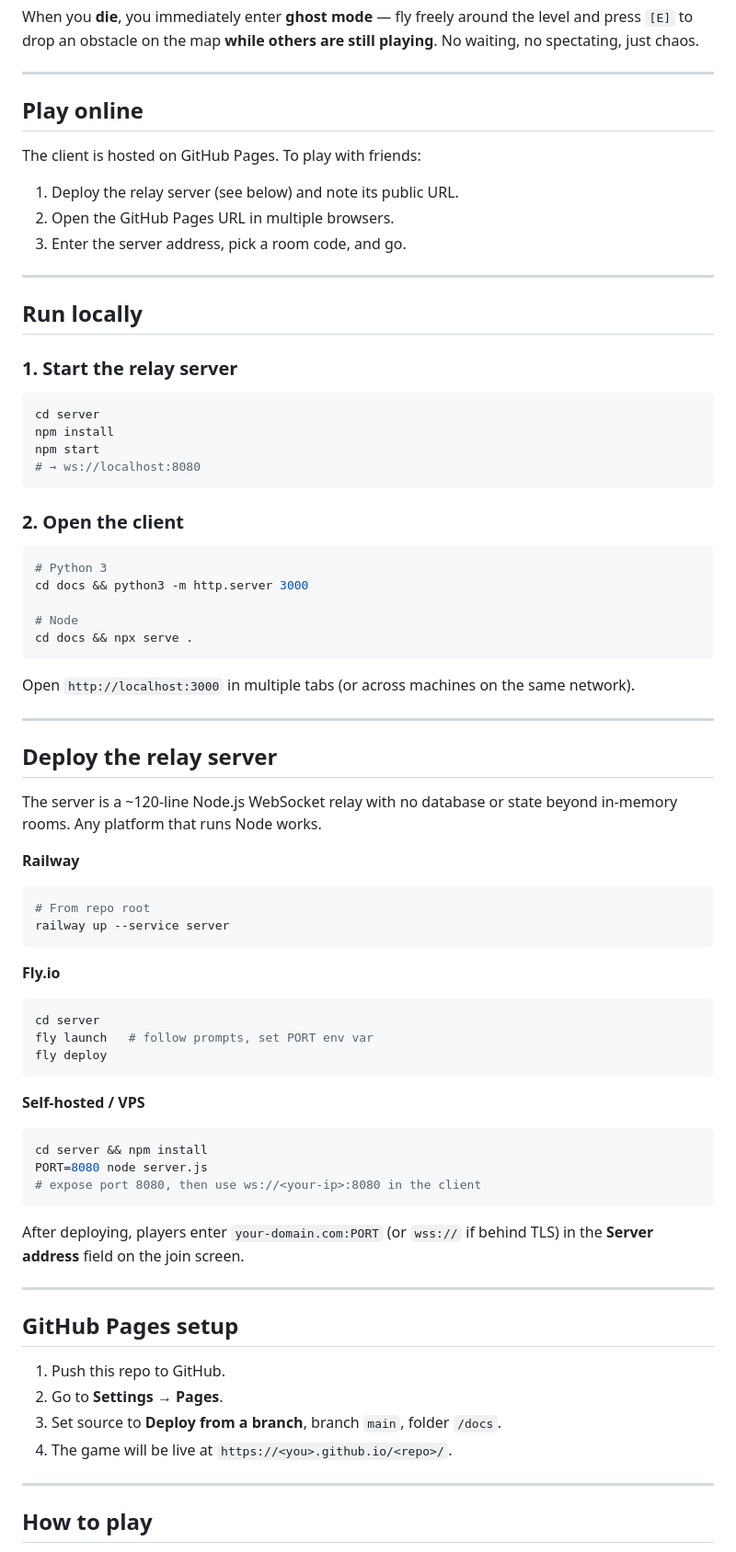
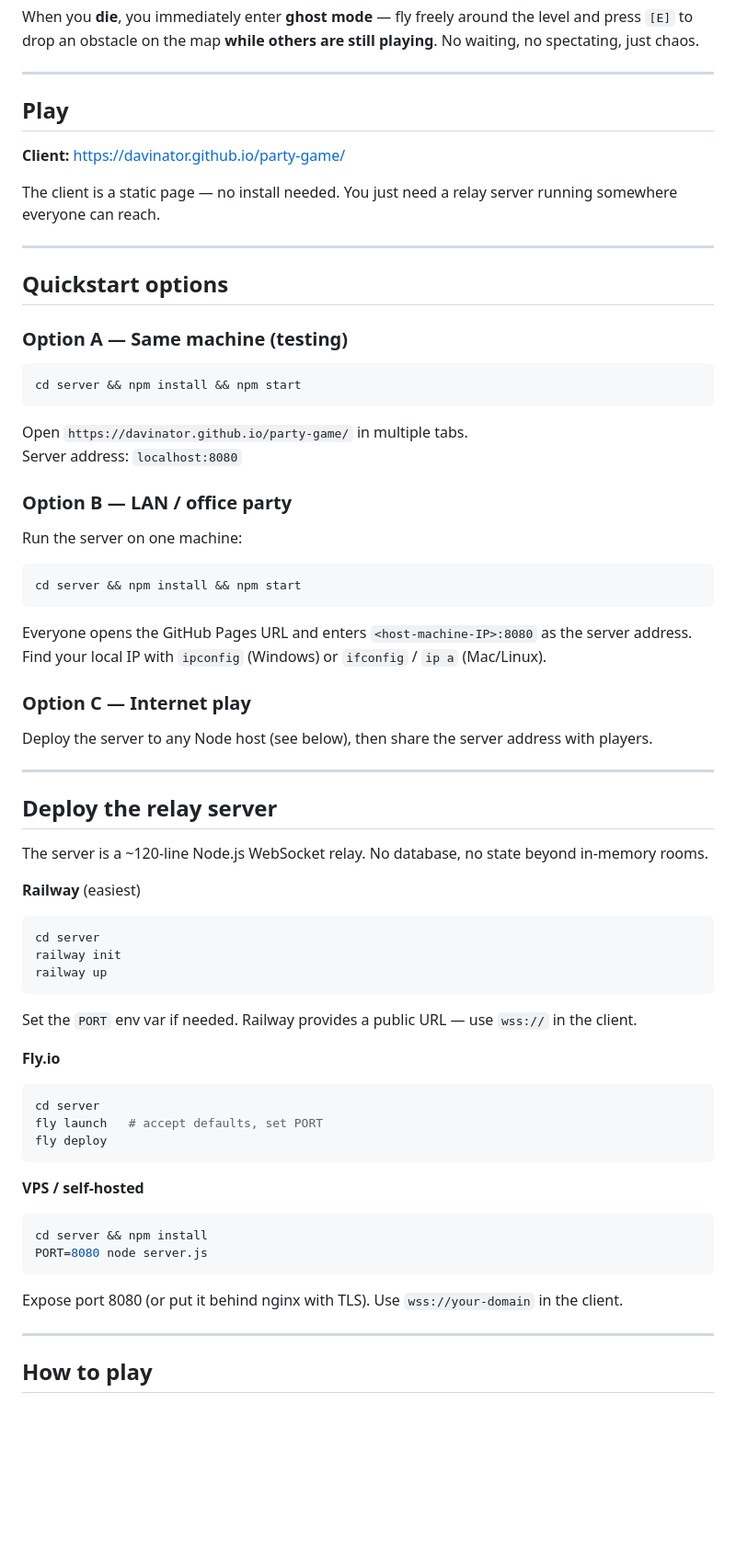
Before and after one commit to davinator/party-game, a Markdown page: README.md, the part around one of its changes. Shown at 92% size. Rendered like a GitHub page; blank space fills up the shorter version.

Commit message:
Update README with accurate play instructions
- Add actual GitHub Pages URL
- Three quickstart options: same-machine, LAN, internet
- Clarify server address format per scenario (localhost vs LAN IP vs wss://)
- Remove stale client/ references

Co-Authored-By: Claude Sonnet 4.6 <noreply@anthropic.com>

````diff
--- a/README.md
+++ b/README.md
@@ -11,77 +11,67 @@ No waiting, no spectating, just chaos.
 
 ---
 
-## Play online
+## Play
 
-The client is hosted on GitHub Pages. To play with friends:
+**Client:** https://davinator.github.io/party-game/
 
-1. Deploy the relay server (see below) and note its public URL.
-2. Open the GitHub Pages URL in multiple browsers.
-3. Enter the server address, pick a room code, and go.
+The client is a static page — no install needed. You just need a relay server running
+somewhere everyone can reach.
 
 ---
 
-## Run locally
+## Quickstart options
 
-### 1. Start the relay server
+### Option A — Same machine (testing)
 
 ```bash
-cd server
-npm install
-npm start
-# → ws://localhost:8080
+cd server && npm install && npm start
 ```
 
-### 2. Open the client
+Open `https://davinator.github.io/party-game/` in multiple tabs.
+Server address: `localhost:8080`
 
+### Option B — LAN / office party
+
+Run the server on one machine:
 ```bash
-# Python 3
-cd docs && python3 -m http.server 3000
-
-# Node
-cd docs && npx serve .
+cd server && npm install && npm start
 ```
 
-Open `http://localhost:3000` in multiple tabs (or across machines on the same network).
+Everyone opens the GitHub Pages URL and enters `<host-machine-IP>:8080` as the server address.
+Find your local IP with `ipconfig` (Windows) or `ifconfig` / `ip a` (Mac/Linux).
+
+### Option C — Internet play
+
+Deploy the server to any Node host (see below), then share the server address with players.
 
 ---
 
 ## Deploy the relay server
 
-The server is a ~120-line Node.js WebSocket relay with no database or state beyond
-in-memory rooms. Any platform that runs Node works.
+The server is a ~120-line Node.js WebSocket relay. No database, no state beyond in-memory rooms.
 
-**Railway**
+**Railway** (easiest)
 ```bash
-# From repo root
-railway up --service server
+cd server
+railway init
+railway up
 ```
+Set the `PORT` env var if needed. Railway provides a public URL — use `wss://` in the client.
 
 **Fly.io**
 ```bash
 cd server
-fly launch   # follow prompts, set PORT env var
+fly launch   # accept defaults, set PORT
 fly deploy
 ```
 
-**Self-hosted / VPS**
+**VPS / self-hosted**
 ```bash
 cd server && npm install
 PORT=8080 node server.js
-# expose port 8080, then use ws://<your-ip>:8080 in the client
 ```
-
-After deploying, players enter `your-domain.com:PORT` (or `wss://` if behind TLS)
-in the **Server address** field on the join screen.
-
----
-
-## GitHub Pages setup
-
-1. Push this repo to GitHub.
-2. Go to **Settings → Pages**.
-3. Set source to **Deploy from a branch**, branch `main`, folder `/docs`.
-4. The game will be live at `https://<you>.github.io/<repo>/`.
+Expose port 8080 (or put it behind nginx with TLS). Use `wss://your-domain` in the client.
 
 ---
 
````
Also changed, not shown: other parts of README.md (+19 -18 lines).
